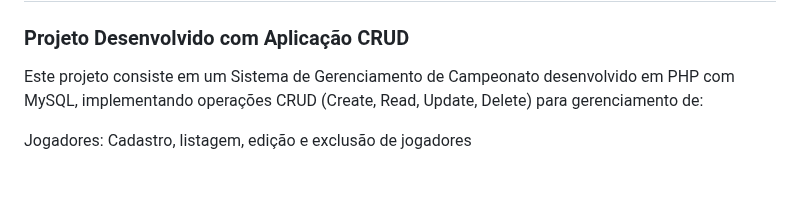
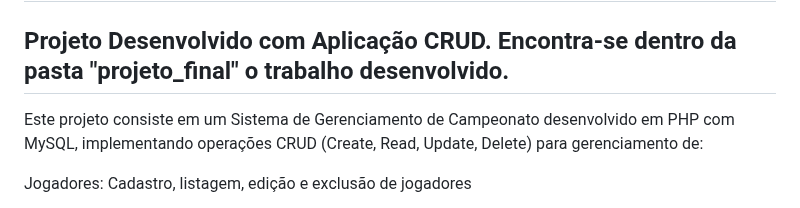
Before and after one commit to willdonoliveira/tecnicasdeprogramacao, a Markdown page: README.md, the part around the change. Drawn GitHub-style; blank space fills up the shorter version.

Commit message:
Update project description in README.md
Clarified project description and added details about the location of the project.

```diff
--- a/README.md
+++ b/README.md
@@ -1,6 +1,6 @@
 # Este repositório é constituído de atividades da disciplina Técnicas de Programação do curso Bacharelado em Engenharia de Software do aluno Willdon Oliveira da Silva.
 
-### Projeto Desenvolvido com Aplicação CRUD
+## Projeto Desenvolvido com Aplicação CRUD. Encontra-se dentro da pasta "projeto_final" o trabalho desenvolvido.
 Este projeto consiste em um Sistema de Gerenciamento de Campeonato desenvolvido em PHP com MySQL, implementando operações CRUD (Create, Read, Update, Delete) para gerenciamento de:
 
 Jogadores: Cadastro, listagem, edição e exclusão de jogadores
```
